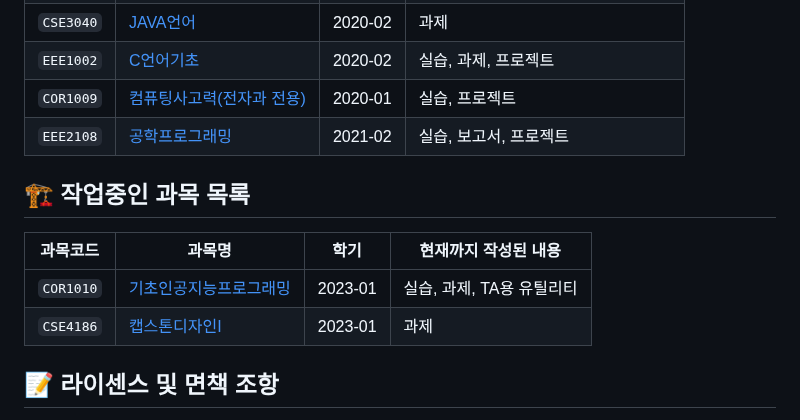
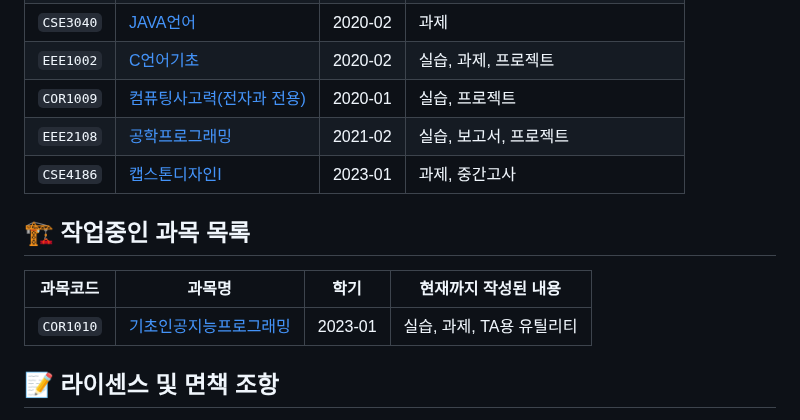
Before and after one commit to RangHo/sogang-courses, a Markdown page: README.md, the part around the change. Drawn GitHub-style.

Commit message:
[doc] Update main README and ready for merge

```diff
--- a/README.md
+++ b/README.md
@@ -15,13 +15,13 @@
 | `EEE1002` | [C언어기초](EEE1002) | 2020-02 | 실습, 과제, 프로젝트 |
 | `COR1009` | [컴퓨팅사고력(전자과 전용)](COR1009) | 2020-01 | 실습, 프로젝트 |
 | `EEE2108` | [공학프로그래밍](EEE2108) | 2021-02 | 실습, 보고서, 프로젝트 |
+| `CSE4186` | [캡스톤디자인I](CSE4186) | 2023-01 | 과제, 중간고사 |
 
 
 ## 🏗️ 작업중인 과목 목록
 | 과목코드 | 과목명 | 학기 | 현재까지 작성된 내용 |
 |---|---|---|---|
 | `COR1010` | [기초인공지능프로그래밍](COR1010) | 2023-01 | 실습, 과제, TA용 유틸리티 |
-| `CSE4186` | [캡스톤디자인I](CSE4186) | 2023-01 | 과제 |
 
 
 ## 📝 라이센스 및 면책 조항
```
